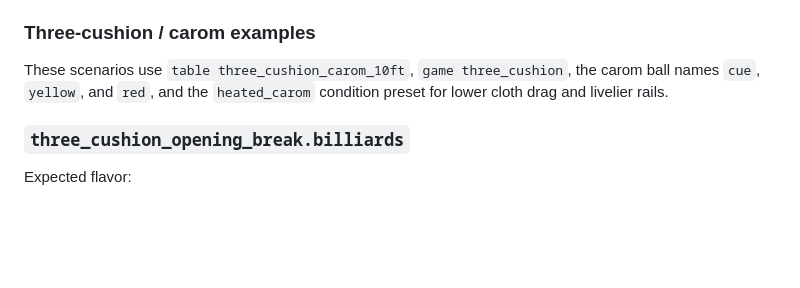
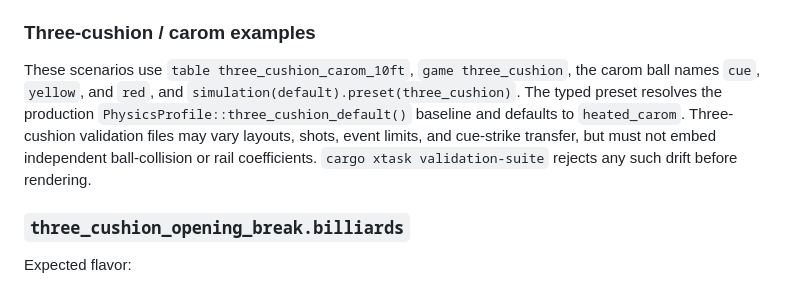
Before and after one commit to jmqd/billiards, a Markdown page: examples/scenarios/README.md, the part around the change. Rendered like a GitHub page; blank space fills up the shorter version.

Commit message:
docs: document canonical carom physics preset

```diff
--- a/examples/scenarios/README.md
+++ b/examples/scenarios/README.md
@@ -61,8 +61,11 @@ Expected flavor:
 ### Three-cushion / carom examples
 
 These scenarios use `table three_cushion_carom_10ft`, `game three_cushion`, the carom ball names
-`cue`, `yellow`, and `red`, and the `heated_carom` condition preset for lower cloth drag and
-livelier rails.
+`cue`, `yellow`, and `red`, and `simulation(default).preset(three_cushion)`. The typed preset resolves
+the production `PhysicsProfile::three_cushion_default()` baseline and defaults to `heated_carom`.
+Three-cushion validation files may vary layouts, shots, event limits, and cue-strike transfer, but
+must not embed independent ball-collision or rail coefficients. `cargo xtask validation-suite`
+rejects any such drift before rendering.
 
 ### `three_cushion_opening_break.billiards`
 Expected flavor:
```
Also changed, not shown: DSL_SHOT_MINI_SPEC.md (+36 -16 lines), README.md (+11 -3 lines).
